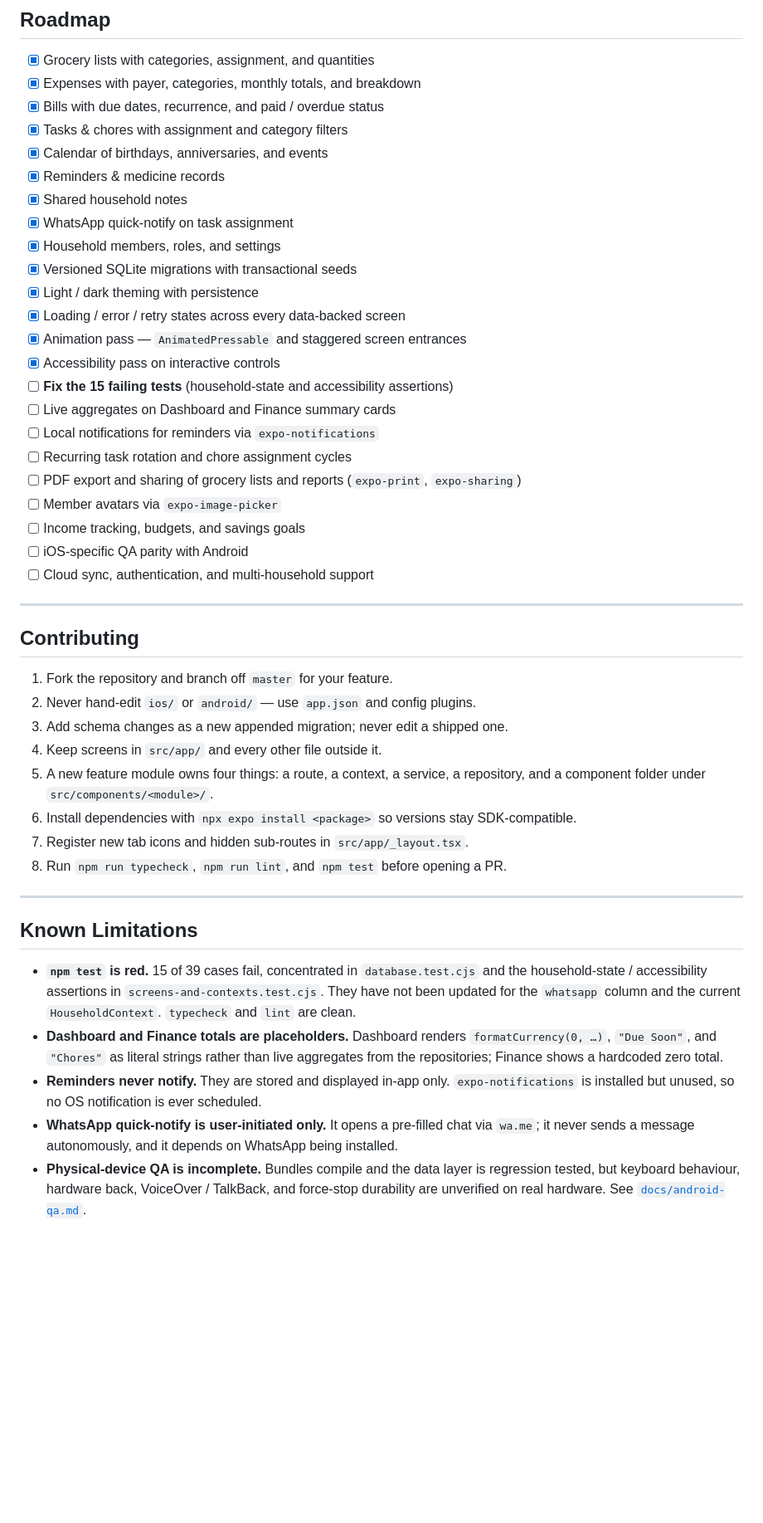
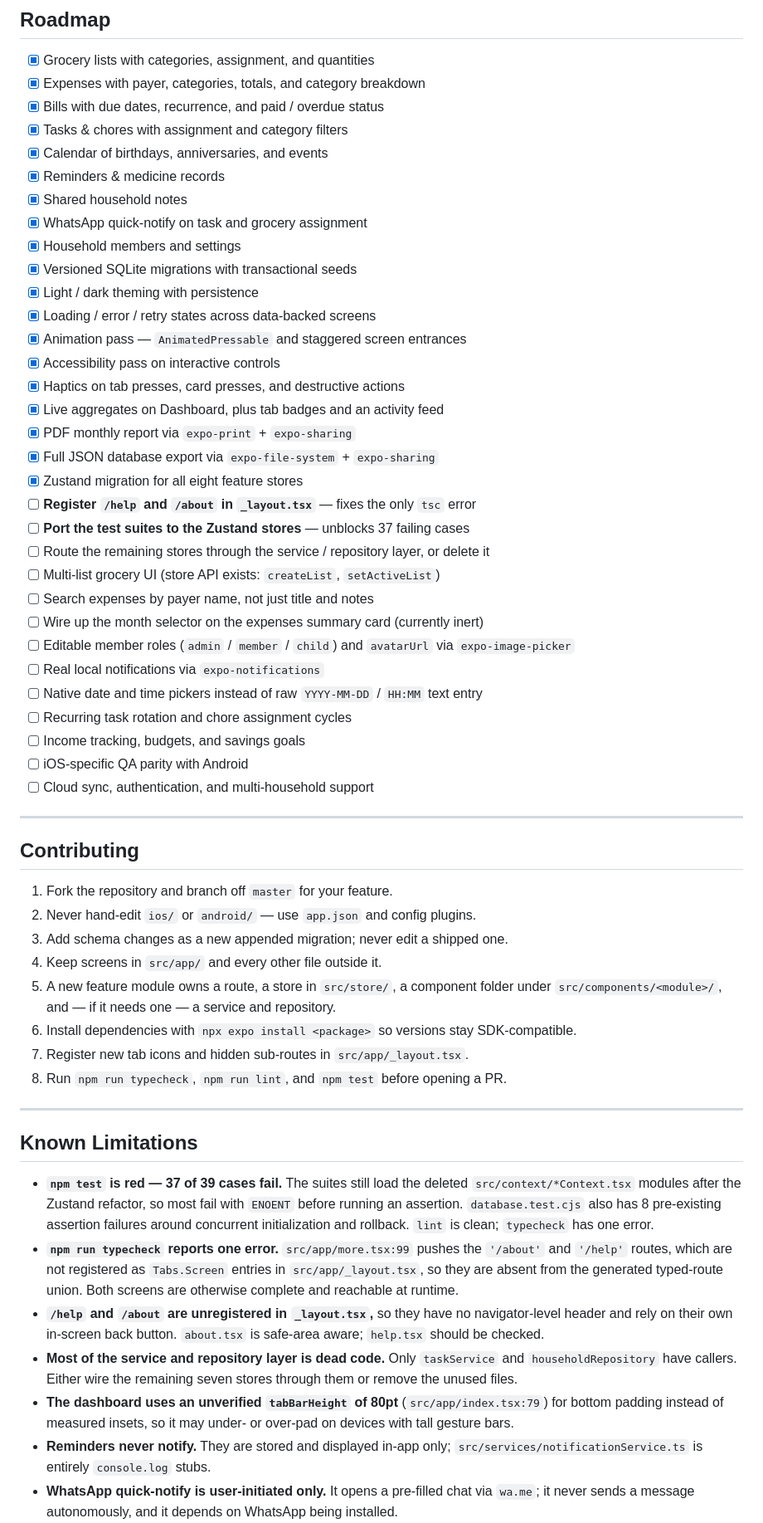
Before and after one commit to ShovonScripts/Home-Manager, a Markdown page: README.md, the part around one of its changes. Shown at 83% size. Drawn GitHub-style; blank space fills up the shorter version.

Commit message:
feat: enhance README with updated features and architecture details

```diff
--- a/README.md
+++ b/README.md
@@ -415,25 +473,34 @@ never by hand.
 ## Roadmap
 
 - [x] Grocery lists with categories, assignment, and quantities
-- [x] Expenses with payer, categories, monthly totals, and breakdown
+- [x] Expenses with payer, categories, totals, and category breakdown
 - [x] Bills with due dates, recurrence, and paid / overdue status
 - [x] Tasks & chores with assignment and category filters
 - [x] Calendar of birthdays, anniversaries, and events
 - [x] Reminders & medicine records
 - [x] Shared household notes
-- [x] WhatsApp quick-notify on task assignment
-- [x] Household members, roles, and settings
+- [x] WhatsApp quick-notify on task and grocery assignment
+- [x] Household members and settings
 - [x] Versioned SQLite migrations with transactional seeds
 - [x] Light / dark theming with persistence
-- [x] Loading / error / retry states across every data-backed screen
+- [x] Loading / error / retry states across data-backed screens
 - [x] Animation pass — `AnimatedPressable` and staggered screen entrances
 - [x] Accessibility pass on interactive controls
-- [ ] **Fix the 15 failing tests** (household-state and accessibility assertions)
-- [ ] Live aggregates on Dashboard and Finance summary cards
-- [ ] Local notifications for reminders via `expo-notifications`
+- [x] Haptics on tab presses, card presses, and destructive actions
+- [x] Live aggregates on Dashboard, plus tab badges and an activity feed
+- [x] PDF monthly report via `expo-print` + `expo-sharing`
+- [x] Full JSON database export via `expo-file-system` + `expo-sharing`
+- [x] Zustand migration for all eight feature stores
+- [ ] **Register `/help` and `/about` in `_layout.tsx`** — fixes the only `tsc` error
+- [ ] **Port the test suites to the Zustand stores** — unblocks 37 failing cases
+- [ ] Route the remaining stores through the service / repository layer, or delete it
+- [ ] Multi-list grocery UI (store API exists: `createList`, `setActiveList`)
+- [ ] Search expenses by payer name, not just title and notes
+- [ ] Wire up the month selector on the expenses summary card (currently inert)
+- [ ] Editable member roles (`admin` / `member` / `child`) and `avatarUrl` via `expo-image-picker`
+- [ ] Real local notifications via `expo-notifications`
+- [ ] Native date and time pickers instead of raw `YYYY-MM-DD` / `HH:MM` text entry
 - [ ] Recurring task rotation and chore assignment cycles
-- [ ] PDF export and sharing of grocery lists and reports (`expo-print`, `expo-sharing`)
-- [ ] Member avatars via `expo-image-picker`
 - [ ] Income tracking, budgets, and savings goals
 - [ ] iOS-specific QA parity with Android
 - [ ] Cloud sync, authentication, and multi-household support
@@ -446,8 +513,8 @@ never by hand.
 2. Never hand-edit `ios/` or `android/` — use `app.json` and config plugins.
 3. Add schema changes as a new appended migration; never edit a shipped one.
 4. Keep screens in `src/app/` and every other file outside it.
-5. A new feature module owns four things: a route, a context, a service, a repository, and a
-   component folder under `src/components/<module>/`.
+5. A new feature module owns a route, a store in `src/store/`, a component folder under
+   `src/components/<module>/`, and — if it needs one — a service and repository.
 6. Install dependencies with `npx expo install <package>` so versions stay SDK-compatible.
 7. Register new tab icons and hidden sub-routes in `src/app/_layout.tsx`.
 8. Run `npm run typecheck`, `npm run lint`, and `npm test` before opening a PR.
@@ -456,18 +523,25 @@ never by hand.
 
 ## Known Limitations
 
-- **`npm test` is red.** 15 of 39 cases fail, concentrated in `database.test.cjs` and the
-  household-state / accessibility assertions in `screens-and-contexts.test.cjs`. They have not
-  been updated for the `whatsapp` column and the current `HouseholdContext`. `typecheck` and
-  `lint` are clean.
-- **Dashboard and Finance totals are placeholders.** Dashboard renders
-  `formatCurrency(0, …)`, `"Due Soon"`, and `"Chores"` as literal strings rather than live
-  aggregates from the repositories; Finance shows a hardcoded zero total.
-- **Reminders never notify.** They are stored and displayed in-app only. `expo-notifications`
-  is installed but unused, so no OS notification is ever scheduled.
-- **WhatsApp quick-notify is user-initiated only.** It opens a pre-filled chat via
-  `wa.me`; it never sends a message autonomously, and it depends on WhatsApp being installed.
-- **Physical-device QA is incomplete.** Bundles compile and the data layer is regression
-  tested, but keyboard behaviour, hardware back, VoiceOver / TalkBack, and force-stop
-  durability are unverified on real hardware. See [`docs/android-qa.md`](docs/android-qa.md).
+- **`npm test` is red — 37 of 39 cases fail.** The suites still load the deleted
+  `src/context/*Context.tsx` modules after the Zustand refactor, so most fail with `ENOENT`
+  before running an assertion. `database.test.cjs` also has 8 pre-existing assertion failures
+  around concurrent initialization and rollback. `lint` is clean; `typecheck` has one error.
+- **`npm run typecheck` reports one error.** `src/app/more.tsx:99` pushes the `'/about'` and
+  `'/help'` routes, which are not registered as `Tabs.Screen` entries in `src/app/_layout.tsx`,
+  so they are absent from the generated typed-route union. Both screens are otherwise
+  complete and reachable at runtime.
+- **`/help` and `/about` are unregistered in `_layout.tsx`,** so they have no navigator-level
+  header and rely on their own in-screen back button. `about.tsx` is safe-area aware;
+  `help.tsx` should be checked.
+- **Most of the service and repository layer is dead code.** Only `taskService` and
+  `householdRepository` have callers. Either wire the remaining seven stores through them or
+  remove the unused files.
+- **The dashboard uses an unverified `tabBarHeight` of 80pt** (`src/app/index.tsx:79`) for
+  bottom padding instead of measured insets, so it may under- or over-pad on devices with
+  tall gesture bars.
+- **Reminders never notify.** They are stored and displayed in-app only;
+  `src/services/notificationService.ts` is entirely `console.log` stubs.
+- **WhatsApp quick-notify is user-initiated only.** It opens a pre-filled chat via `wa.me`;
+  it never sends a message autonomously, and it depends on WhatsApp being installed.
 - **Date and time entry is manual.** Modals accept raw `YYYY-MM-DD` and `HH:MM` strings rather
```
Also changed, not shown: other parts of README.md (+144 -72 lines).
